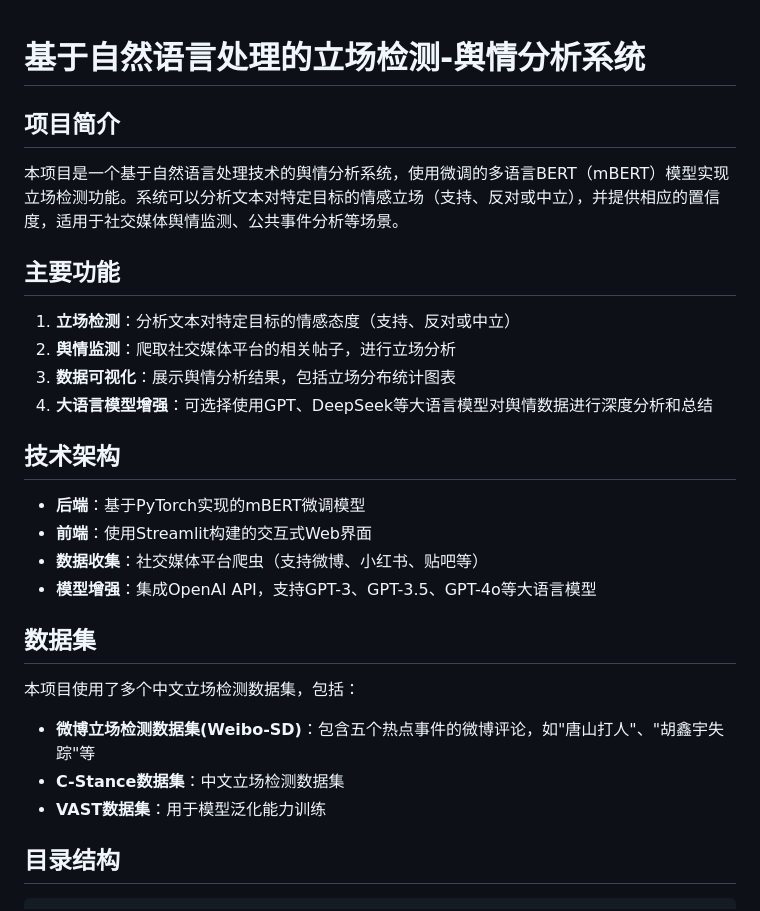
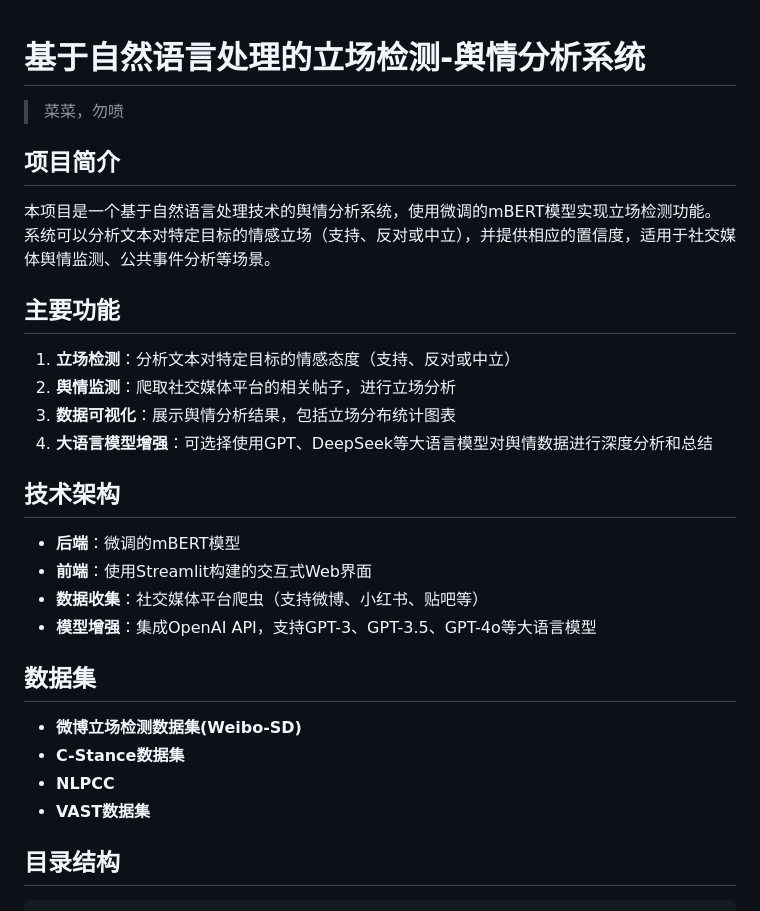
Before and after one commit to Nanji-Huaji/public-sentiment-analysis, a Markdown page: readme.md, the part around the change. GitHub-like rendering.

```diff
--- a/readme.md
+++ b/readme.md
@@ -1,8 +1,10 @@
 # 基于自然语言处理的立场检测-舆情分析系统
+
+>菜菜，勿喷
 
 ## 项目简介
 
-本项目是一个基于自然语言处理技术的舆情分析系统，使用微调的多语言BERT（mBERT）模型实现立场检测功能。系统可以分析文本对特定目标的情感立场（支持、反对或中立），并提供相应的置信度，适用于社交媒体舆情监测、公共事件分析等场景。
+本项目是一个基于自然语言处理技术的舆情分析系统，使用微调的mBERT模型实现立场检测功能。系统可以分析文本对特定目标的情感立场（支持、反对或中立），并提供相应的置信度，适用于社交媒体舆情监测、公共事件分析等场景。
 
 ## 主要功能
 
@@ -13,18 +15,17 @@
 
 ## 技术架构
 
-- **后端**：基于PyTorch实现的mBERT微调模型
+- **后端**：微调的mBERT模型
 - **前端**：使用Streamlit构建的交互式Web界面
 - **数据收集**：社交媒体平台爬虫（支持微博、小红书、贴吧等）
 - **模型增强**：集成OpenAI API，支持GPT-3、GPT-3.5、GPT-4o等大语言模型
 
 ## 数据集
 
-本项目使用了多个中文立场检测数据集，包括：
-
-- **微博立场检测数据集(Weibo-SD)**：包含五个热点事件的微博评论，如"唐山打人"、"胡鑫宇失踪"等
-- **C-Stance数据集**：中文立场检测数据集
-- **VAST数据集**：用于模型泛化能力训练
+- **微博立场检测数据集(Weibo-SD)**
+- **C-Stance数据集**
+- **NLPCC**
+- **VAST数据集**
 
 ## 目录结构
 
```
